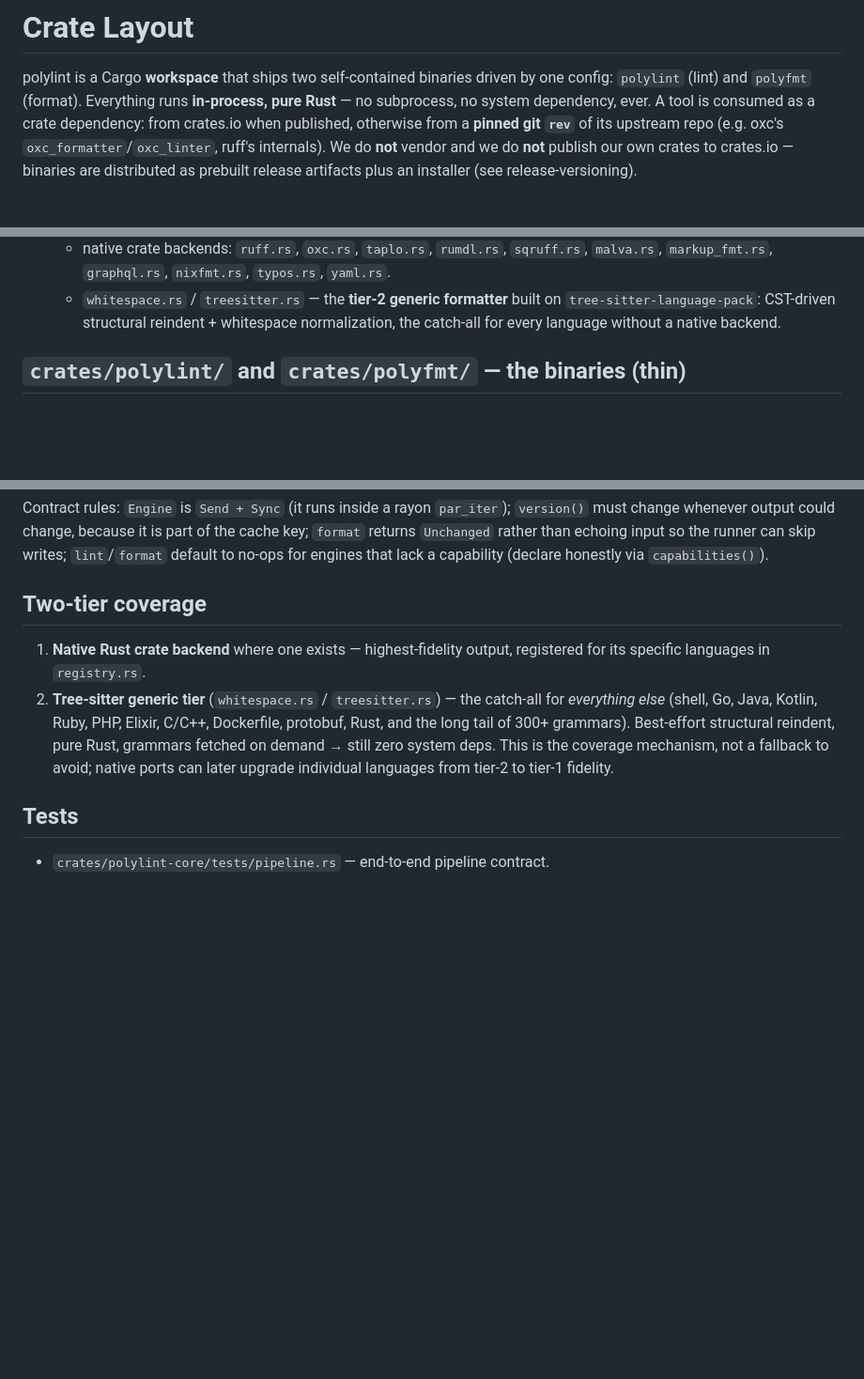
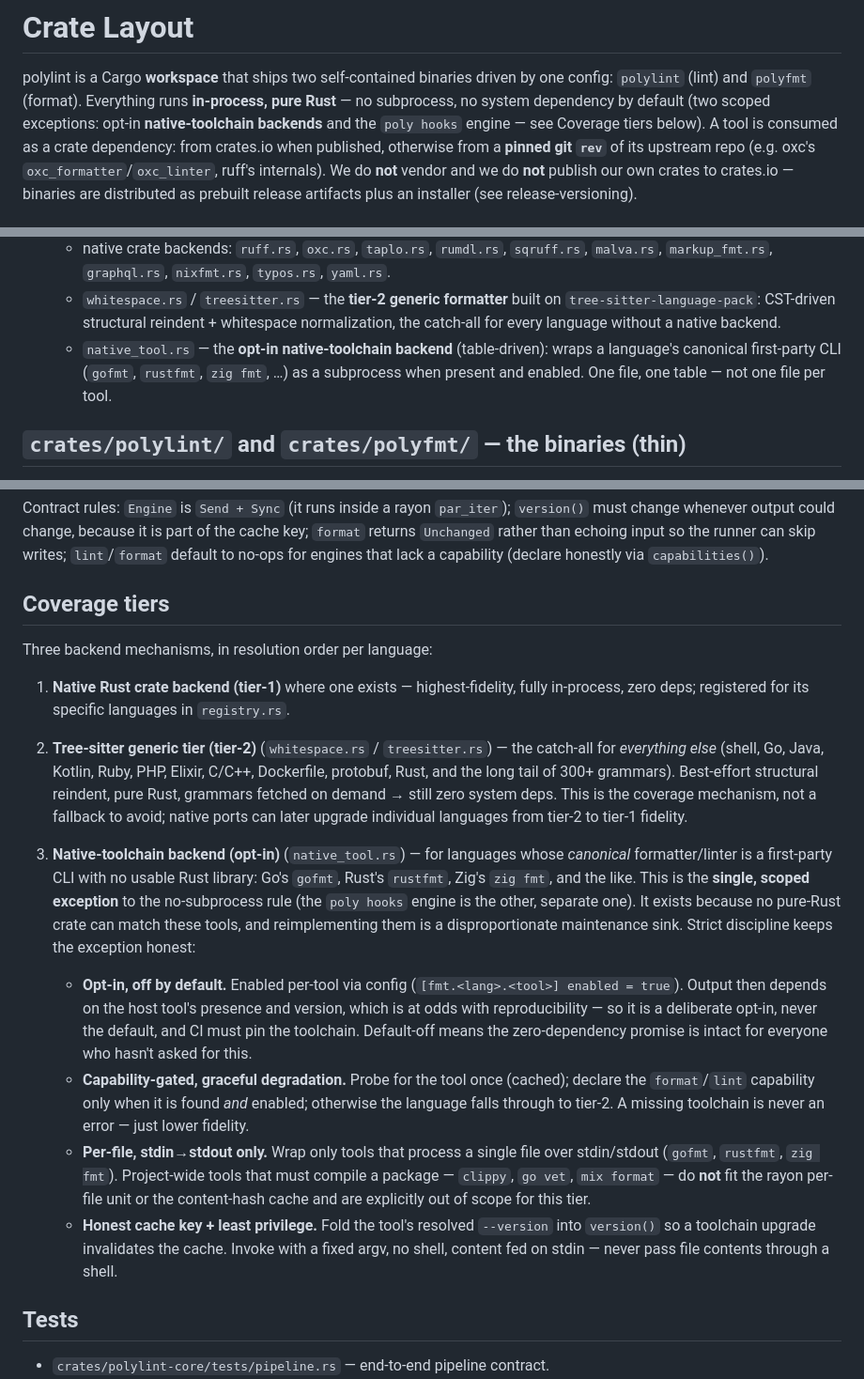
Before and after one commit to Goldziher/poly, a Markdown page: .ai-rulez/context/crate-layout.md, 3 parts joined by grey strips. Shown at 94% size. Drawn GitHub-style; blank space fills up the shorter version.

Commit message:
docs(rules): document opt-in native-toolchain backend tier
Codify a third coverage tier alongside the in-process crate backends and
the tree-sitter generic tier: opt-in native-toolchain backends that shell out to
a language's canonical first-party CLI (gofmt, rustfmt, zig fmt) when present and
enabled, else degrade to tier-2. This is the single scoped exception to the
no-subprocess rule (poly hooks being the other). Off by default, per-file
stdin->stdout only, capability-gated, version folded into the cache key.

```diff
--- a/.ai-rulez/context/crate-layout.md
+++ b/.ai-rulez/context/crate-layout.md
@@ -6,7 +6,9 @@ priority: high
 
 polylint is a Cargo **workspace** that ships two self-contained binaries driven by one
 config: `polylint` (lint) and `polyfmt` (format). Everything runs **in-process, pure Rust** —
-no subprocess, no system dependency, ever. A tool is consumed as a crate dependency: from
+no subprocess, no system dependency by default (two scoped exceptions: opt-in
+**native-toolchain backends** and the `poly hooks` engine — see Coverage tiers below). A tool is
+consumed as a crate dependency: from
 crates.io when published, otherwise from a **pinned git `rev`** of its upstream repo (e.g.
 oxc's `oxc_formatter`/`oxc_linter`, ruff's internals). We do **not** vendor and we do **not**
 publish our own crates to crates.io — binaries are distributed as prebuilt release artifacts
@@ -48,6 +50,9 @@ plus an installer (see release-versioning).
   - `whitespace.rs` / `treesitter.rs` — the **tier-2 generic formatter** built on
     `tree-sitter-language-pack`: CST-driven structural reindent + whitespace normalization,
     the catch-all for every language without a native backend.
+  - `native_tool.rs` — the **opt-in native-toolchain backend** (table-driven): wraps a
+    language's canonical first-party CLI (`gofmt`, `rustfmt`, `zig fmt`, …) as a subprocess
+    when present and enabled. One file, one table — not one file per tool.
 
 ## `crates/polylint/` and `crates/polyfmt/` — the binaries (thin)
 
@@ -76,16 +81,40 @@ must change whenever output could change, because it is part of the cache key; `
 returns `Unchanged` rather than echoing input so the runner can skip writes; `lint`/`format`
 default to no-ops for engines that lack a capability (declare honestly via `capabilities()`).
 
-## Two-tier coverage
+## Coverage tiers
 
-1. **Native Rust crate backend** where one exists — highest-fidelity output, registered for
-   its specific languages in `registry.rs`.
-2. **Tree-sitter generic tier** (`whitespace.rs` / `treesitter.rs`) — the catch-all for
-   *everything else* (shell, Go, Java, Kotlin, Ruby, PHP, Elixir, C/C++, Dockerfile, protobuf,
-   Rust, and the long tail of 300+ grammars). Best-effort structural reindent, pure Rust,
-   grammars fetched on demand → still zero system deps. This is the coverage mechanism, not a
-   fallback to avoid; native ports can later upgrade individual languages from tier-2 to
+Three backend mechanisms, in resolution order per language:
+
+1. **Native Rust crate backend (tier-1)** where one exists — highest-fidelity, fully
+   in-process, zero deps; registered for its specific languages in `registry.rs`.
+2. **Tree-sitter generic tier (tier-2)** (`whitespace.rs` / `treesitter.rs`) — the catch-all
+   for *everything else* (shell, Go, Java, Kotlin, Ruby, PHP, Elixir, C/C++, Dockerfile,
+   protobuf, Rust, and the long tail of 300+ grammars). Best-effort structural reindent, pure
+   Rust, grammars fetched on demand → still zero system deps. This is the coverage mechanism,
+   not a fallback to avoid; native ports can later upgrade individual languages from tier-2 to
    tier-1 fidelity.
+3. **Native-toolchain backend (opt-in)** (`native_tool.rs`) — for languages whose *canonical*
+   formatter/linter is a first-party CLI with no usable Rust library: Go's `gofmt`, Rust's
+   `rustfmt`, Zig's `zig fmt`, and the like. This is the **single, scoped exception** to the
+   no-subprocess rule (the `poly hooks` engine is the other, separate one). It exists because no
+   pure-Rust crate can match these tools, and reimplementing them is a disproportionate
+   maintenance sink. Strict discipline keeps the exception honest:
+
+   - **Opt-in, off by default.** Enabled per-tool via config (`[fmt.<lang>.<tool>] enabled =
+     true`). Output then depends on the host tool's presence and version, which is at odds with
+     reproducibility — so it is a deliberate opt-in, never the default, and CI must pin the
+     toolchain. Default-off means the zero-dependency promise is intact for everyone who hasn't
+     asked for this.
+   - **Capability-gated, graceful degradation.** Probe for the tool once (cached); declare the
+     `format`/`lint` capability only when it is found *and* enabled; otherwise the language
+     falls through to tier-2. A missing toolchain is never an error — just lower fidelity.
+   - **Per-file, stdin→stdout only.** Wrap only tools that process a single file over
+     stdin/stdout (`gofmt`, `rustfmt`, `zig fmt`). Project-wide tools that must compile a
+     package — `clippy`, `go vet`, `mix format` — do **not** fit the rayon per-file unit or the
+     content-hash cache and are explicitly out of scope for this tier.
+   - **Honest cache key + least privilege.** Fold the tool's resolved `--version` into
+     `version()` so a toolchain upgrade invalidates the cache. Invoke with a fixed argv, no
+     shell, content fed on stdin — never pass file contents through a shell.
 
 ## Tests
 
```
Also changed, not shown: .ai-rulez/context/code-style.md (+8 -2 lines).
